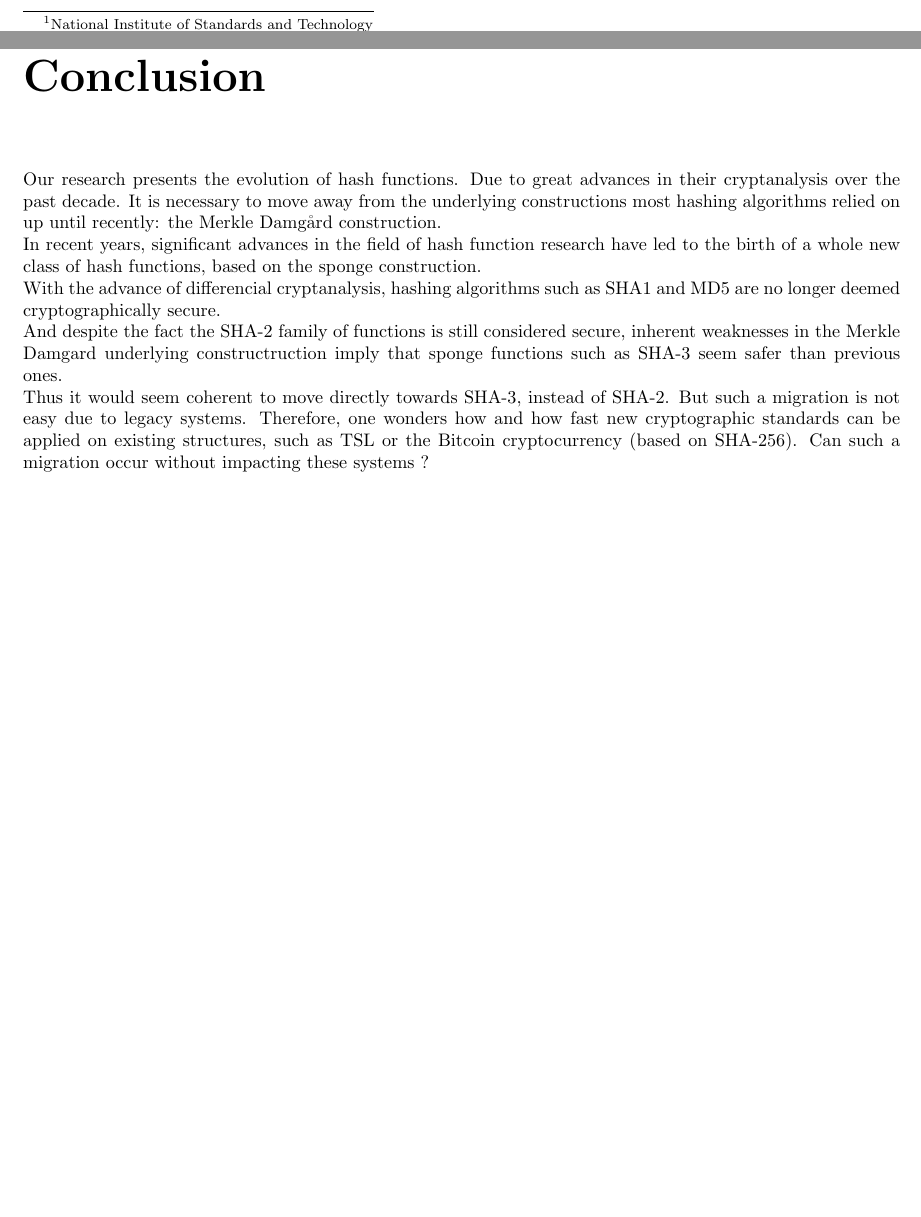
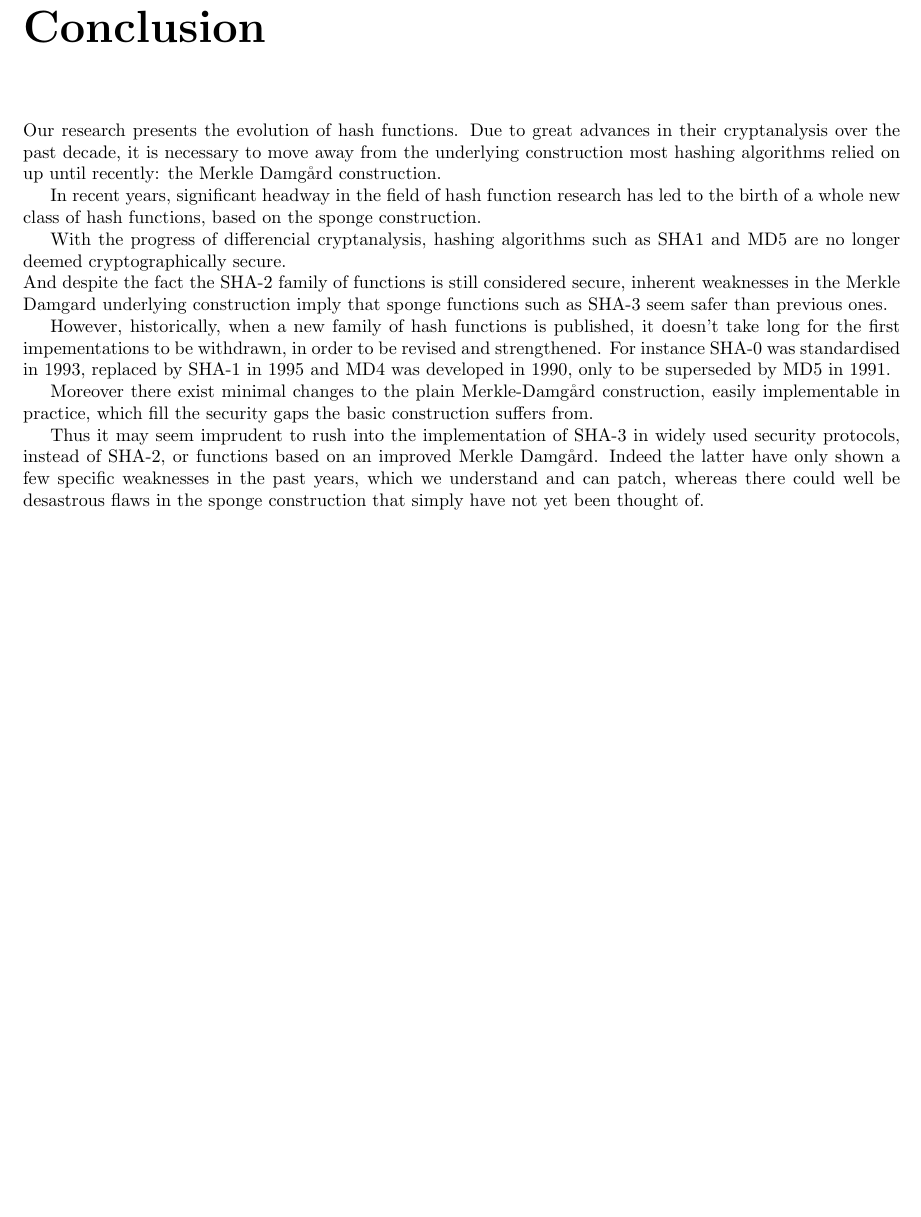
Before and after one commit to pouwapouwa/HachingAlgo, a LaTeX document (Documents/Memoire.tex, which reads Documents/tex/conclusion.tex): two parts of pages 3 and 39 of 41 before the commit and part of page 39 of 41 after it, the two joined at a grey line, cut at the place of the change, the shorter picture padded with empty space. Compiled offline with pdfLaTeX.

Commit message:
Changed Conclusion and spelling mistakes

```diff
--- a/Documents/tex/conclusion.tex
+++ b/Documents/tex/conclusion.tex
@@ -1,8 +1,15 @@
 \chapter*{Conclusion}
 
-Our research presents the evolution of hash functions. Due to great advances in their cryptanalysis over the past decade. It is necessary to move away from the underlying constructions most hashing algorithms relied on up until recently: the Merkle Damg\r{a}rd construction.\\
-In recent years, significant advances in the field of hash function research have led to the birth of a whole new class of hash functions, based on the sponge construction.\\
-With the advance of differencial cryptanalysis,  hashing algorithms such as SHA1 and MD5 are no longer deemed cryptographically secure.\\
-And despite the fact the SHA-2 family of functions is still considered secure, inherent weaknesses in the Merkle Damgard underlying constructruction imply that sponge functions such as SHA-3 seem safer than previous ones.\\
-Thus it would seem coherent to move directly towards SHA-3, instead of SHA-2. But such a migration is not easy due to legacy systems. Therefore, one wonders how and how fast new cryptographic standards can be applied on existing structures, such as TSL or the Bitcoin cryptocurrency (based on SHA-256). Can such a migration occur without impacting these systems ?\\
+Our research presents the evolution of hash functions. Due to great advances in their cryptanalysis over the past decade, it is necessary to move away from the underlying construction most hashing algorithms relied on up until recently: the Merkle Damg\r{a}rd construction.
+
+In recent years, significant headway in the field of hash function research has led to the birth of a whole new class of hash functions, based on the sponge construction.
+
+With the progress of differencial cryptanalysis,  hashing algorithms such as SHA1 and MD5 are no longer deemed cryptographically secure.\\
+And despite the fact the SHA-2 family of functions is still considered secure, inherent weaknesses in the Merkle Damgard underlying construction imply that sponge functions such as SHA-3 seem safer than previous ones.
+
+However, historically, when a new family of hash functions is published, it doesn't take long for the first impementations to be withdrawn, in order to be revised and strengthened. For instance SHA-0 was standardised in 1993, replaced by SHA-1 in 1995 and MD4 was developed in 1990, only to be superseded by MD5 in 1991.
+
+Moreover there exist minimal changes to the plain Merkle-Damg\r{a}rd construction, easily implementable in practice, which fill the security gaps the basic construction suffers from.
+
+Thus it may seem imprudent to rush into the implementation of SHA-3 in widely used security protocols, instead of SHA-2, or functions based on an improved Merkle Damg\r{a}rd. Indeed the latter have only shown a few specific weaknesses in the past years, which we understand and can patch, whereas there could well be desastrous flaws in the sponge construction that simply have not yet been thought of.\\
 \newline
```
Also changed, not shown: Documents/tex/abstract.tex (+1 -1 lines), Documents/tex/introduction.tex (+1 -1 lines), Documents/Memoire.pdf.
